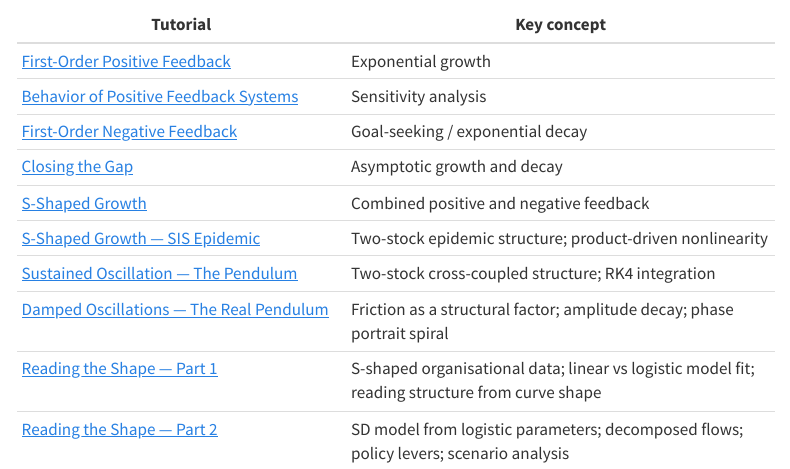
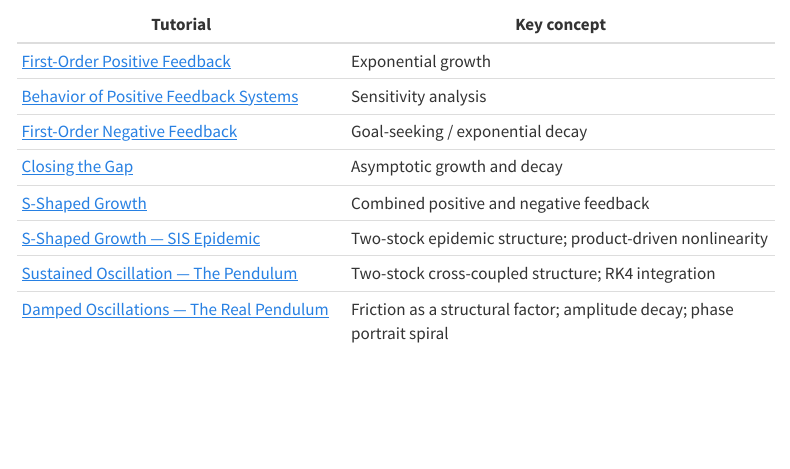
Before and after one commit to kennethmoore-creative/sd-practice, a Quarto document (website-tutorials/tutorials.qmd): the page in a window 1100 px wide, from 400 px down. Rendered offline with R 4.5, knitr and Pandoc in place of Quarto, with nearby package versions; menus at the side of the page are left out.

Commit message:
removed tut09 from initial launch

```diff
--- a/website-tutorials/_quarto.yml
+++ b/website-tutorials/_quarto.yml
@@ -35,10 +35,6 @@ website:
             text: "7: Oscillation"
           - href: tut-08-damped-oscillations.qmd
             text: "8: Damped Oscillations"
-          - href: tut-09-reading-the-shape-pt1.qmd
-            text: "9: Reading the Shape (Pt 1)"
-          - href: tut-09-reading-the-shape-pt2.qmd
-            text: "9: Reading the Shape (Pt 2)"
 
 format:
   html:
--- a/website-tutorials/tutorials.qmd
+++ b/website-tutorials/tutorials.qmd
@@ -19,5 +19,3 @@ These tutorials derive from the [Road Maps](https://ocw.mit.edu/courses/sloan-sc
 | [S-Shaped Growth — SIS Epidemic](tut-06-epidemic-sis.qmd) | Two-stock epidemic structure; product-driven nonlinearity |
 | [Sustained Oscillation — The Pendulum](tut-07-oscillation-pendulum.qmd) | Two-stock cross-coupled structure; RK4 integration |
 | [Damped Oscillations — The Real Pendulum](tut-08-damped-oscillations.qmd) | Friction as a structural factor; amplitude decay; phase portrait spiral |
-| [Reading the Shape — Part 1](tut-09-reading-the-shape-pt1.qmd) | S-shaped organisational data; linear vs logistic model fit; reading structure from curve shape |
-| [Reading the Shape — Part 2](tut-09-reading-the-shape-pt2.qmd) | SD model from logistic parameters; decomposed flows; policy levers; scenario analysis |
```
Also changed, not shown: website-tutorials/_drafts/tut-09-reading-the-shape-pt1.qmd (renamed from website-tutorials/tut-09-reading-the-shape-pt1.qmd), website-tutorials/_drafts/tut-09-reading-the-shape-pt2.qmd (renamed from website-tutorials/tut-09-reading-the-shape-pt2.qmd), website-tutorials/index.html.
